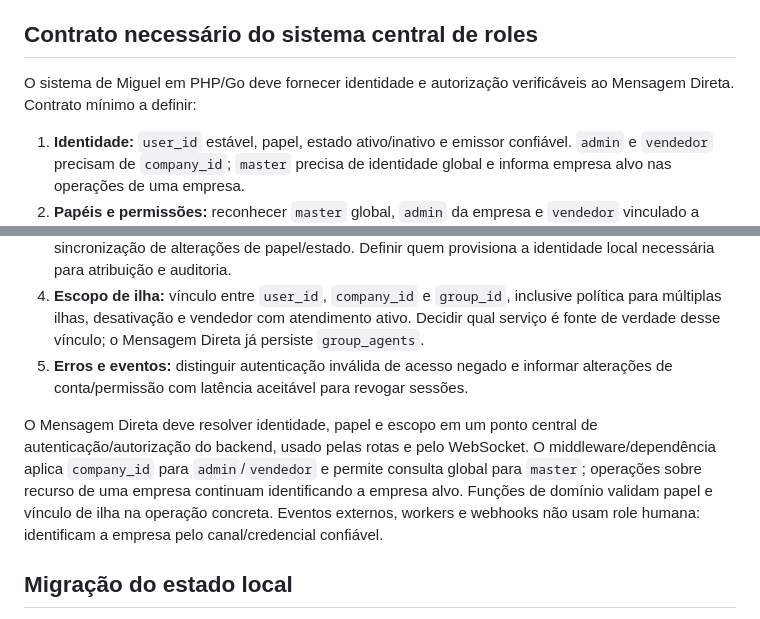
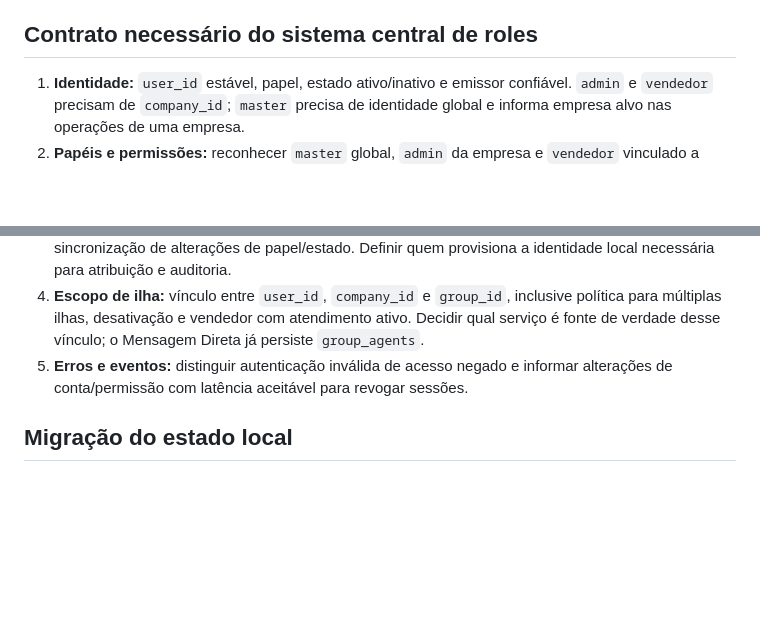
Before and after one commit to luisdidonato-evig/mensagem_direta, a Markdown page: docs/roles-ilhas-multitenant.md, 2 parts joined by grey strips. Drawn GitHub-style; blank space fills up the shorter version.

Commit message:
feat: update roles and permissions contract for central system integration

```diff
--- a/docs/roles-ilhas-multitenant.md
+++ b/docs/roles-ilhas-multitenant.md
@@ -28,15 +28,12 @@ Regras obrigatórias: autorização no backend para cada leitura, escrita, WebSo
 
 ## Contrato necessário do sistema central de roles
 
-O sistema de Miguel em PHP/Go deve fornecer identidade e autorização verificáveis ao Mensagem Direta. Contrato mínimo a definir:
-
 1. **Identidade:** `user_id` estável, papel, estado ativo/inativo e emissor confiável. `admin` e `vendedor` precisam de `company_id`; `master` precisa de identidade global e informa empresa alvo nas operações de uma empresa.
 2. **Papéis e permissões:** reconhecer `master` global, `admin` da empresa e `vendedor` vinculado a ilhas. Se o provedor central usar permissões granulares, elas devem preservar essa matriz; confirmar nomes/códigos com ele antes de implementar.
 3. **Validação:** formato do token ou introspecção, assinatura/chaves, audiência, expiração, revogação e sincronização de alterações de papel/estado. Definir quem provisiona a identidade local necessária para atribuição e auditoria.
 4. **Escopo de ilha:** vínculo entre `user_id`, `company_id` e `group_id`, inclusive política para múltiplas ilhas, desativação e vendedor com atendimento ativo. Decidir qual serviço é fonte de verdade desse vínculo; o Mensagem Direta já persiste `group_agents`.
 5. **Erros e eventos:** distinguir autenticação inválida de acesso negado e informar alterações de conta/permissão com latência aceitável para revogar sessões.
 
-O Mensagem Direta deve resolver identidade, papel e escopo em um ponto central de autenticação/autorização do backend, usado pelas rotas e pelo WebSocket. O middleware/dependência aplica `company_id` para `admin`/`vendedor` e permite consulta global para `master`; operações sobre recurso de uma empresa continuam identificando a empresa alvo. Funções de domínio validam papel e vínculo de ilha na operação concreta. Eventos externos, workers e webhooks não usam role humana: identificam a empresa pelo canal/credencial confiável.
 
 ## Migração do estado local
 
```
